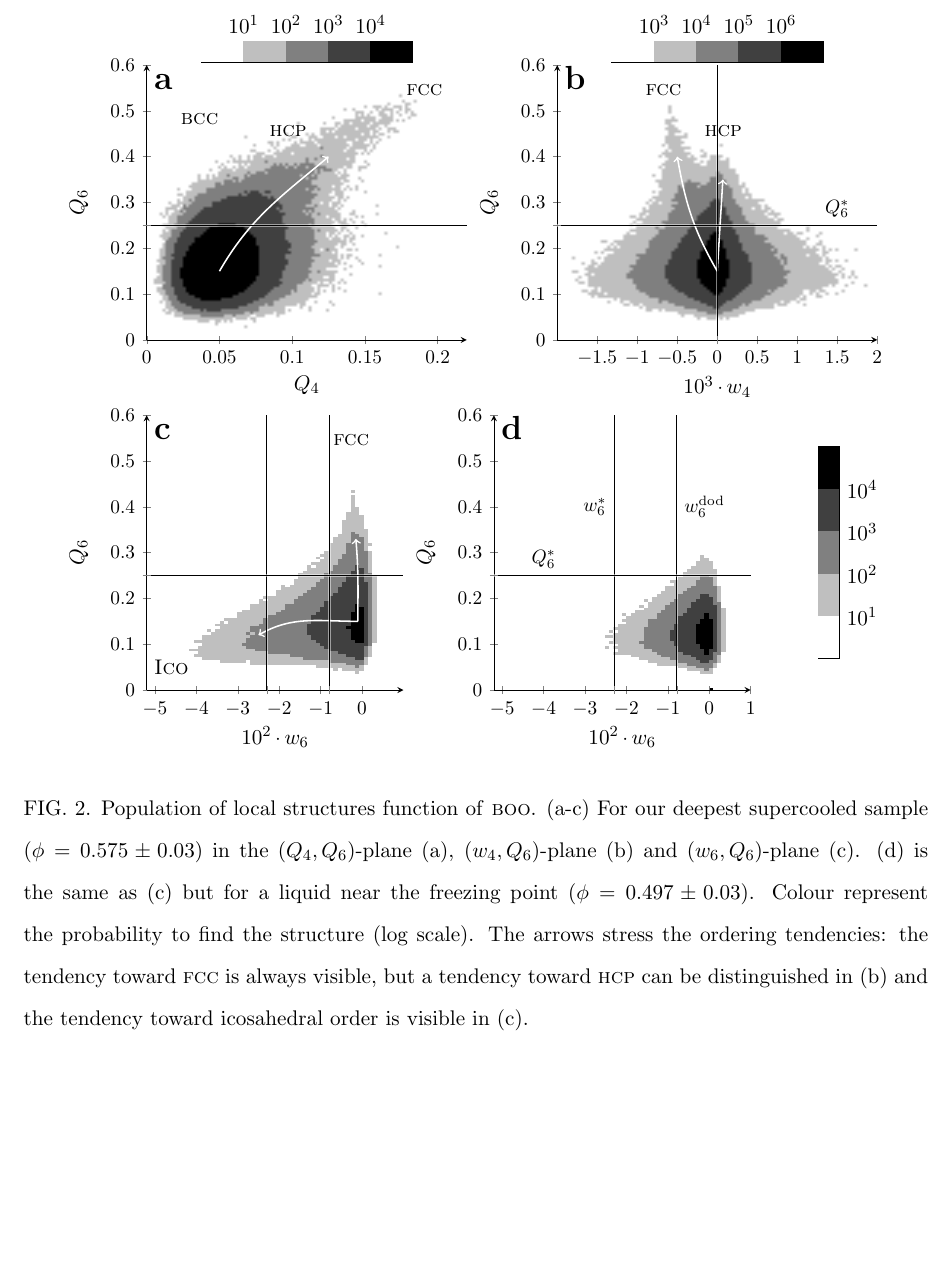
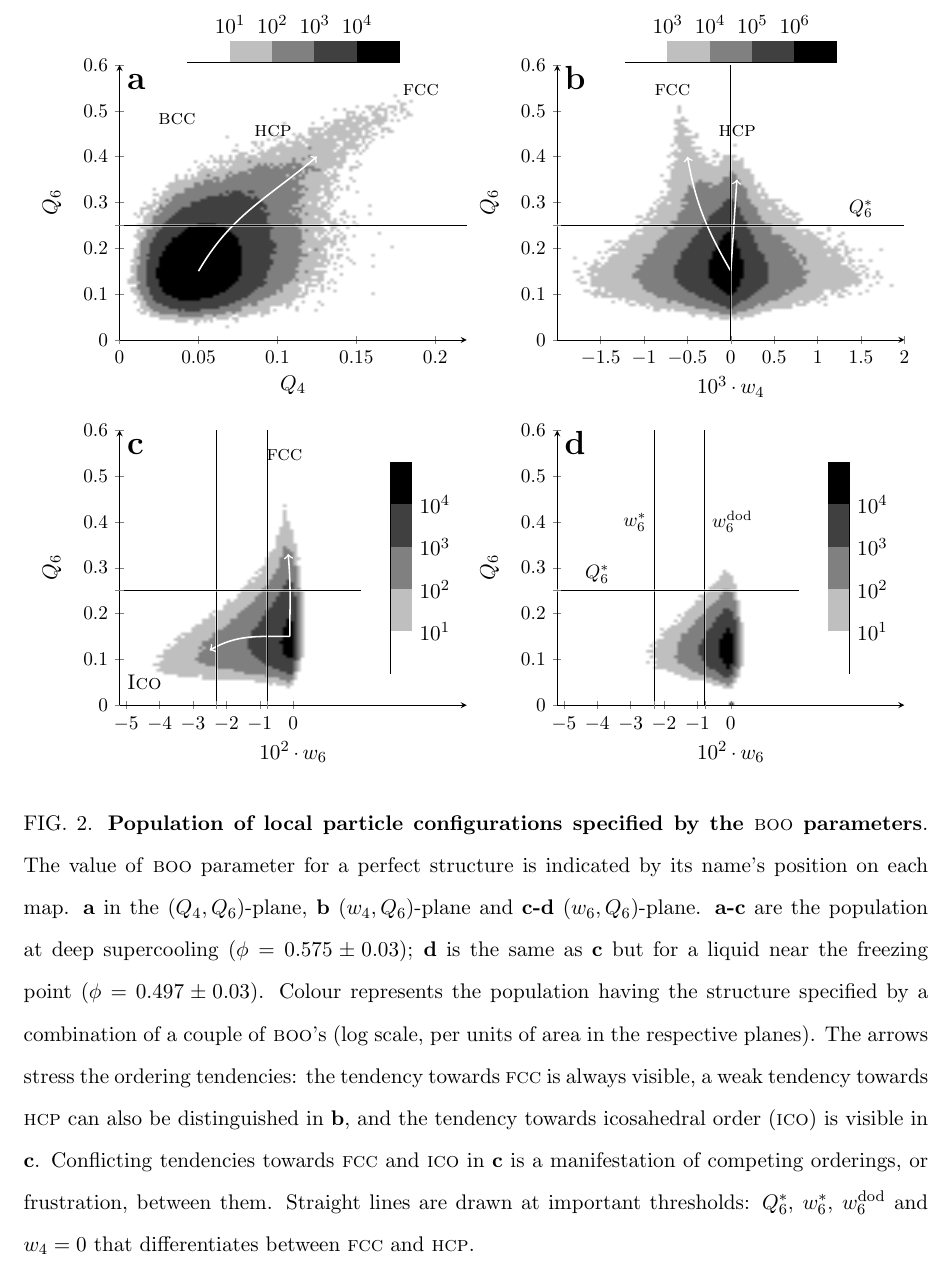
Before and after one commit to MathieuLeocmach/ico_dyn, a LaTeX paper (generate_figures.tex): part of page 2 of 9, cut so that both start at the same text, the shorter picture padded with empty space. Compiled offline with pdfLaTeX; TikZ figures are drawn from their code, not taken from saved files.

Commit message:
fig:maps with same size panels. Rewrite the caption, describe lines.

```diff
--- a/generate_figures.tex
+++ b/generate_figures.tex
@@ -94,7 +94,7 @@ red, every mark/.append style={fill=red},mark=diamond*\\%
 	\caption{\textbf{Dynamics of the system.} {\bf a,} Decay of the self-intermediate scattering (ISF) function computed for several volume fractions at wave vector $q=2\pi/\left\langle \sigma\right\rangle$ . Lines are stretched exponential fits from which we extract the structural relaxation time $\tau_\alpha$. {\bf b,} $\phi$-dependence of $\tau_\alpha$ (circles) and of the characteristic time of the dynamic heterogeneity $t^\text{dh}$ (squares) scaled by the Brownian time $\tau_B$. The solid curve is the VFT fit for $\tau_\alpha$ ($\phi_0=0.600$, $D=0.328$). Inset: Dynamical ($\xi_4$, squares) and structural correlation length ($\xi_6$, circles) scaled by their respective bare correlation length, respectively $\xi_{4,0}=0.206\sigma$ and $\xi_{6,0}=0.129\sigma$. The curve is the power-law given in the text.}
 	\label{fig:vft}
 \end{figure}
-\tikzset{external/force remake=false}
+\tikzset{external/force remake}
 \begin{figure}
 	\begin{tikzpicture}[
 		lab/.style={below right, text height=0.8em, text depth=0.2em, font=\Large\bfseries}%
@@ -114,16 +114,18 @@ red, every mark/.append style={fill=red},mark=diamond*\\%
 		\begin{groupplot}[
 			group style={
 				group name=X,
-				group size=2 by 1,%
+				group size=2 by 2,%
 				horizontal sep=0.1\textwidth,
+				vertical sep=0.1\textwidth,
 				},%
 			anchor=below south west,%
-			width=0.45\textwidth,%
+			width=0.48\textwidth,%
 			xtick scale label code/.code={},%
 			]
 		\nextgroupplot[%
 			xlabel=$Q_4$,%
 			xmin=0,xmax=0.22,%
+			xtick = {0,0.05,...,0.25},%
 			xticklabel={$\pgfmathprintnumber[fixed,precision=2]{\tick}$}
 			]
 		\addplot graphics
@@ -152,8 +154,46 @@ red, every mark/.append style={fill=red},mark=diamond*\\%
 		\draw[->, white,thick] (axis cs:0, 0.15) to [out=120, in=280] (axis cs:-0.0005, 0.4);
 		\draw[->, white,thick] (axis cs:0, 0.15) to (axis cs:7E-05, 0.35);
 
+
+		\nextgroupplot[
+			xtickmax=0,%
+			xmin=-0.052,%xmax=0.01,%
+			xlabel=$10^2 \cdot w_6$,%
+			extra x ticks={\wstar, -0.00782},%
+			extra x tick labels={,},%
+			xtick scale label code/.code={},%
+			]
+		\addplot graphics
+		[xmin=-0.052,xmax=0.052,ymin=0,ymax=0.6]
+		{u6Q6go1_scale};
+		\node [lab] at (rel axis cs:0,1) {c};
+		\node at (axis cs:\wstar,0.6) (a) {};
+		\node at (axis cs:-0.00782,0.6) (b) {};
+		\node [below] at (axis cs:-0.0026, 0.5745) {\textsc{fcc}};
+		\node [below, right] at (axis cs:-0.052, 0.05) {\textsc{Ico}};
+		\draw[->, white,thick] (axis cs:-0.001, 0.15) to [out=90, in=275] (axis cs:-0.0015, 0.33);
+		\draw[->, white,thick] (axis cs:-0.001, 0.15) to [out=180, in=30] (axis cs:-0.025, 0.12);
+
+		\nextgroupplot[
+			xtickmax=0,%
+			xmin=-0.052,%xmax=0.01,%
+			xlabel=$10^2 \cdot w_6$,%
+			extra x ticks={\wstar, -0.00782},%
+			extra x tick labels={,},%
+			xtick scale label code/.code={},%
+			]
+		\addplot graphics
+		[xmin=-0.052,xmax=0.052,ymin=0,ymax=0.6]
+		{u6Q6phi3954_scale};
+		\node [lab] at (rel axis cs:0,1) {d};
+		\node [above] at (axis cs:-0.04, \Qstar) {\footnotesize{$Q_6^*$}};
+		%\node [anchor=north east] at (rel axis cs:1, 1) {\footnotesize{$\phi = 0.497 \pm 0.03$}};
+		\node [left] at (axis cs:\wstar,0.4) {\footnotesize $w_6^*$};
+		\node [right] at (axis cs:-0.00782,0.4) {\footnotesize $w_6^\text{dod}$};
+
 		\end{groupplot}
-		%color scales by hand
+
+		color scales by hand
 		\matrix (l1) [at={(X c1r1.above north)}, matrix of nodes, minimum width=2em, minimum height=1em, inner sep=0, draw=black]
 		{
 			|[fill=white]| &
@@ -180,47 +220,8 @@ red, every mark/.append style={fill=red},mark=diamond*\\%
 		\node[above, at=(l2-1-3.north east)] {$10^5$};
 		\node[above, at=(l2-1-4.north east)] {$10^6$};
 
-
-		\begin{groupplot}[
-			group style={
-				group name=w6Q6,
-				group size=2 by 1,%
-				horizontal sep=0.1\textwidth,
-				},%
-			anchor=above north west,%
-			width=0.38\textwidth,%
-			xlabel=$10^2 \cdot w_6$,%
-			xmin=-0.052,xmax=0.01,%
-			extra x ticks={\wstar, -0.00782},%
-			extra x tick labels={,},%
-			xtick scale label code/.code={},%
-			]
-
-		\nextgroupplot[xtickmax=0,]
-		\addplot graphics
-		[xmin=-0.052,xmax=0.052,ymin=0,ymax=0.6]
-		{u6Q6go1_scale};
-		\node [lab] at (rel axis cs:0,1) {c};
-		\node at (axis cs:\wstar,0.6) (a) {};
-		\node at (axis cs:-0.00782,0.6) (b) {};
-		\node [below] at (axis cs:-0.0026, 0.5745) {\textsc{fcc}};
-		\node [below, right] at (axis cs:-0.052, 0.05) {\textsc{Ico}};
-		\draw[->, white,thick] (axis cs:-0.001, 0.15) to [out=90, in=275] (axis cs:-0.0015, 0.33);
-		\draw[->, white,thick] (axis cs:-0.001, 0.15) to [out=180, in=30] (axis cs:-0.025, 0.12);
-
-		\nextgroupplot
-		\addplot graphics
-		[xmin=-0.052,xmax=0.052,ymin=0,ymax=0.6]
-		{u6Q6phi3954_scale};
-		\node [lab] at (rel axis cs:0,1) {d};
-		\node [above] at (axis cs:-0.04, \Qstar) {\footnotesize{$Q_6^*$}};
-		%\node [anchor=north east] at (rel axis cs:1, 1) {\footnotesize{$\phi = 0.497 \pm 0.03$}};
-		\node [left] at (axis cs:\wstar,0.4) {\footnotesize $w_6^*$};
-		\node [right] at (axis cs:-0.00782,0.4) {\footnotesize $w_6^\text{dod}$};
-
-		\end{groupplot}
-		%color scales by hand
-		\matrix (l3) [right=of w6Q6 c2r1.right of east, matrix of nodes, minimum width=1em, minimum height=2em, inner sep=0, draw=black]
+		\fill[white] (X c1r2.east) ++(0, 6em) rectangle ++(-5em, -12em);
+		\matrix (l3) [left=of X c1r2.right of east, matrix of nodes, minimum width=1em, minimum height=2em, inner sep=0, draw=black]
 		{
 			|[fill=black]| \\
 			|[fill=black!75!white]| \\
@@ -232,8 +233,23 @@ red, every mark/.append style={fill=red},mark=diamond*\\%
 		\node[right, at=(l3-2-1.south east)] {$10^3$};
 		\node[right, at=(l3-3-1.south east)] {$10^2$};
 		\node[right, at=(l3-4-1.south east)] {$10^1$};
+
+		\fill[white] (X c2r2.east) ++(0, 6em) rectangle ++(-5em, -12em);
+		\matrix (l4) [left=of X c2r2.right of east, matrix of nodes, minimum width=1em, minimum height=2em, inner sep=0, draw=black]
+		{
+			|[fill=black]| \\
+			|[fill=black!75!white]| \\
+			|[fill=black!50!white]| \\
+			|[fill=black!25!white]| \\
+			|[fill=white]| \\
+		};
+		\node[right, at=(l4-1-1.south east)] {$10^4$};
+		\node[right, at=(l4-2-1.south east)] {$10^3$};
+		\node[right, at=(l4-3-1.south east)] {$10^2$};
+		\node[right, at=(l4-4-1.south east)] {$10^1$};
 	\end{tikzpicture}
-	\caption{Population of local structures function of \textsc{boo}. (a-c) For our deepest supercooled sample ($\phi=0.575\pm 0.03$) in the $(Q_4,Q_6)$-plane (a), $(w_4,Q_6)$-plane (b) and $(w_6,Q_6)$-plane (c). (d) is the same as (c) but for a liquid near the freezing point ($\phi = 0.497 \pm 0.03$). Colour represent the probability to find the structure (log scale). The arrows stress the ordering tendencies: the tendency toward \textsc{fcc} is always visible, but a tendency toward \textsc{hcp} can be distinguished in (b) and the tendency toward icosahedral order is visible in (c).}
+	\caption{\textbf{Population of local particle configurations specified by the }\textsc{boo}\textbf{ parameters}. The value of \textsc{boo} parameter for a perfect structure is  indicated by its name's position on each map. \textbf{a} in the $(Q_4,Q_6)$-plane, \textbf{b} $(w_4,Q_6)$-plane and \textbf{c-d} $(w_6,Q_6)$-plane. \textbf{a-c} are the population at deep supercooling ($\phi=0.575\pm 0.03$); \textbf{d} is the same as \textbf{c} but for a liquid near the freezing point ($\phi = 0.497 \pm 0.03$). Colour represents the population having the structure  specified by a combination of a couple of \textsc{boo}'s (log scale, per units of area in the respective planes). The arrows stress the ordering tendencies: the tendency towards \textsc{fcc} is always visible, a weak tendency towards \textsc{hcp} can also be distinguished in \textbf{b}, and the tendency towards icosahedral order (\textsc{ico}) is visible in \textbf{c}.
+Conflicting tendencies towards \textsc{fcc} and \textsc{ico} in \textbf{c} is a manifestation of competing orderings, or frustration, between them. Straight lines are drawn at important thresholds: $Q_6^*$, $w_6^*$, $w_6^\text{dod}$ and $w_4=0$ that differentiates between \textsc{fcc} and \textsc{hcp}.}
 	\label{fig:maps}
 \end{figure}
 \tikzset{external/force remake=false}
```
Also changed, not shown: glass.tex (+2 -2 lines), generate_figures-figure1.pdf, generate_figures.tex (2 more changed lines).
